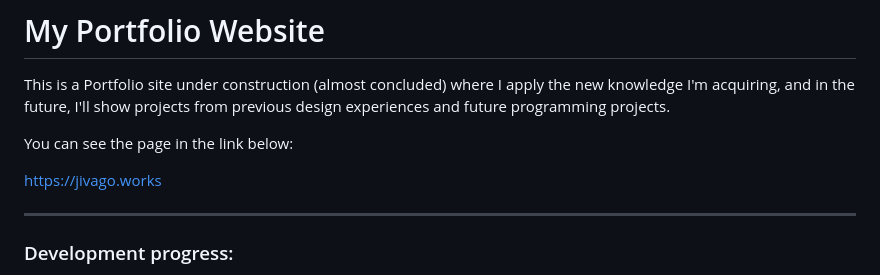
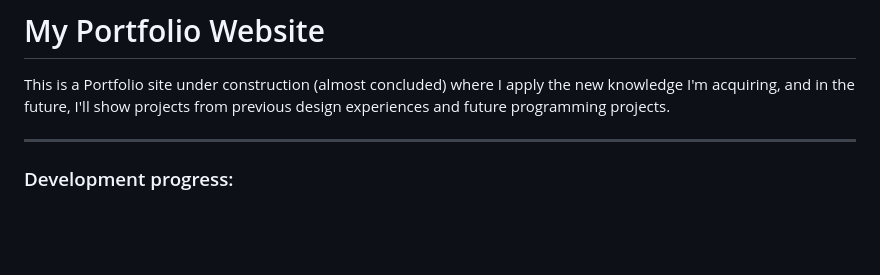
Before and after one commit to Jivasbr/My-Portfolio-Site, a Markdown page: README.md, the part around the change. Rendered like a GitHub page; blank space fills up the shorter version.

```diff
--- a/README.md
+++ b/README.md
@@ -1,10 +1,6 @@
 # My Portfolio Website
 
 This is a Portfolio site under construction (almost concluded) where I apply the new knowledge I'm acquiring, and in the future, I'll show projects from previous design experiences and future programming projects.
-
-You can see the page in the link below:
-
-https://jivago.works
 
 
 
```
